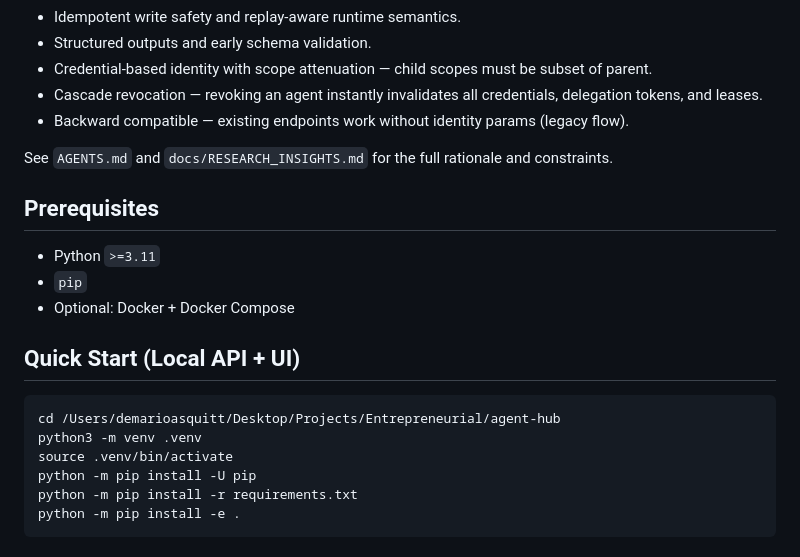
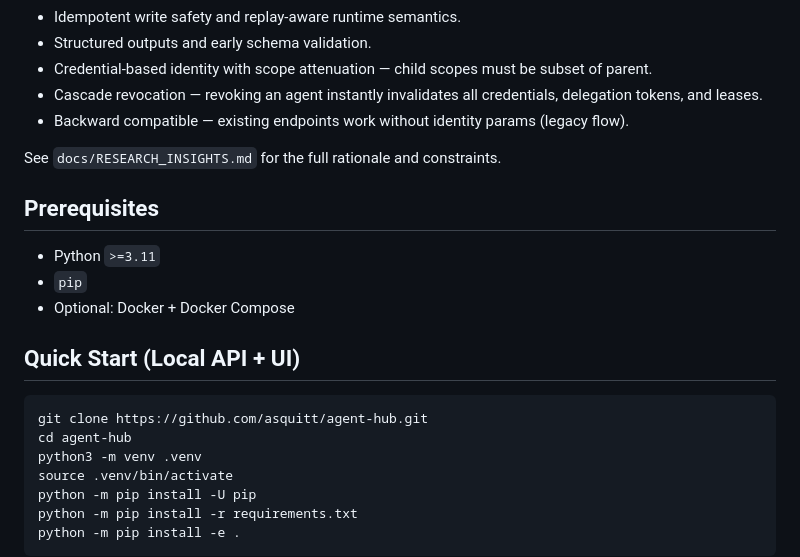
Before and after one commit to asquitt/agent-hub, a Markdown page: README.md, the part around the change. Rendered like a GitHub page.

Commit message:
docs: clean up README - remove local paths and dead references

````diff
--- a/README.md
+++ b/README.md
@@ -53,7 +53,7 @@ AgentHub is organized as two connected layers:
 - Cascade revocation — revoking an agent instantly invalidates all credentials, delegation tokens, and leases.
 - Backward compatible — existing endpoints work without identity params (legacy flow).
 
-See `AGENTS.md` and `docs/RESEARCH_INSIGHTS.md` for the full rationale and constraints.
+See `docs/RESEARCH_INSIGHTS.md` for the full rationale and constraints.
 
 ## Prerequisites
 - Python `>=3.11`
@@ -62,7 +62,8 @@ See `AGENTS.md` and `docs/RESEARCH_INSIGHTS.md` for the full rationale and const
 
 ## Quick Start (Local API + UI)
 ```bash
-cd /Users/demarioasquitt/Desktop/Projects/Entrepreneurial/agent-hub
+git clone https://github.com/asquitt/agent-hub.git
+cd agent-hub
 python3 -m venv .venv
 source .venv/bin/activate
 python -m pip install -U pip
````
